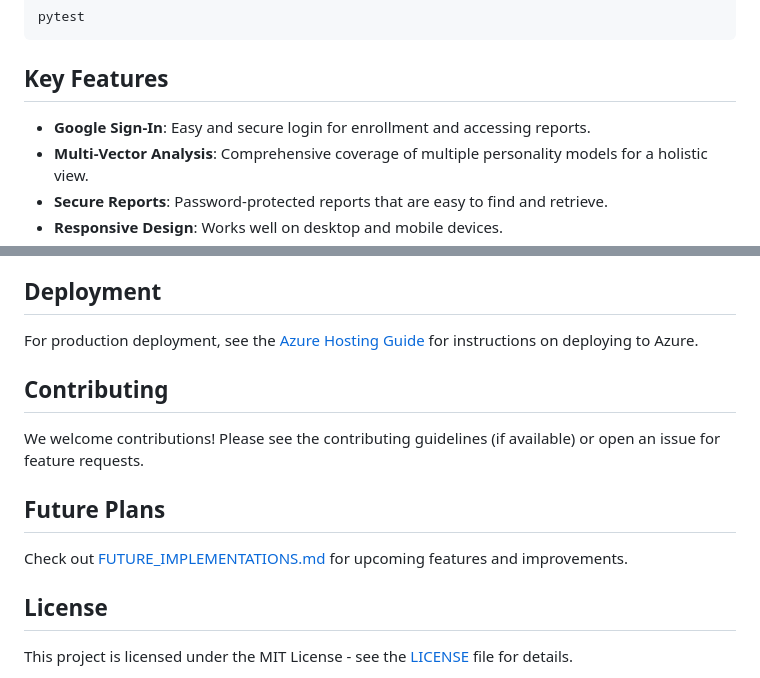
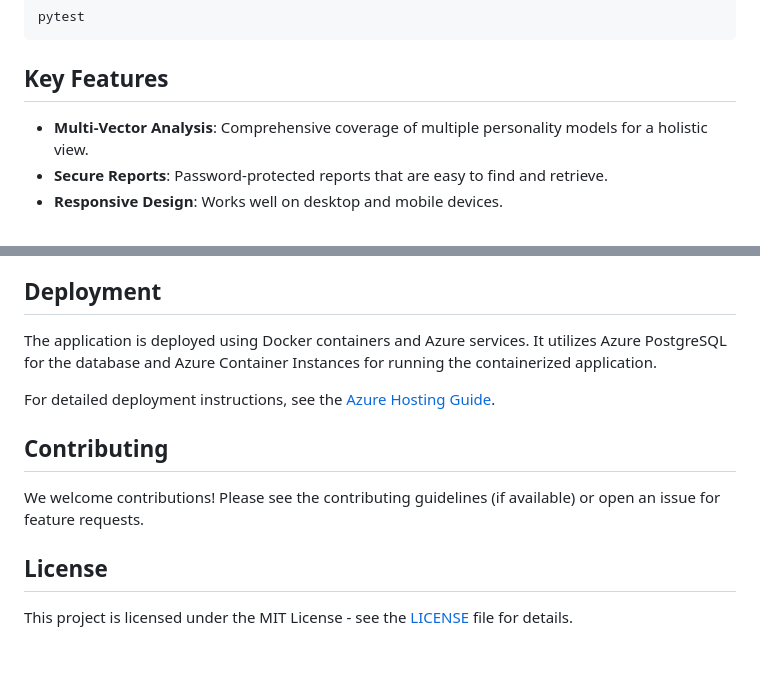
Before and after one commit to sairajmote/ScoePsychometrics, a Markdown page: README.md, 2 parts joined by grey strips. GitHub-like rendering; blank space fills up the shorter version.

```diff
--- a/README.md
+++ b/README.md
@@ -101,7 +101,7 @@ pytest
 
 ## Key Features
 
-- **Google Sign-In**: Easy and secure login for enrollment and accessing reports.
+
 - **Multi-Vector Analysis**: Comprehensive coverage of multiple personality models for a holistic view.
 - **Secure Reports**: Password-protected reports that are easy to find and retrieve.
 - **Responsive Design**: Works well on desktop and mobile devices.
@@ -122,15 +122,15 @@ For full API documentation, refer to the FastAPI auto-generated docs at `/docs`
 
 ## Deployment
 
-For production deployment, see the [Azure Hosting Guide](AZURE_HOSTING_GUIDE.md) for instructions on deploying to Azure.
+The application is deployed using Docker containers and Azure services. It utilizes Azure PostgreSQL for the database and Azure Container Instances for running the containerized application.
+
+For detailed deployment instructions, see the [Azure Hosting Guide](AZURE_HOSTING_GUIDE.md).
 
 ## Contributing
 
 We welcome contributions! Please see the contributing guidelines (if available) or open an issue for feature requests.
 
-## Future Plans
 
-Check out [FUTURE_IMPLEMENTATIONS.md](FUTURE_IMPLEMENTATIONS.md) for upcoming features and improvements.
 
 ## License
 
```
